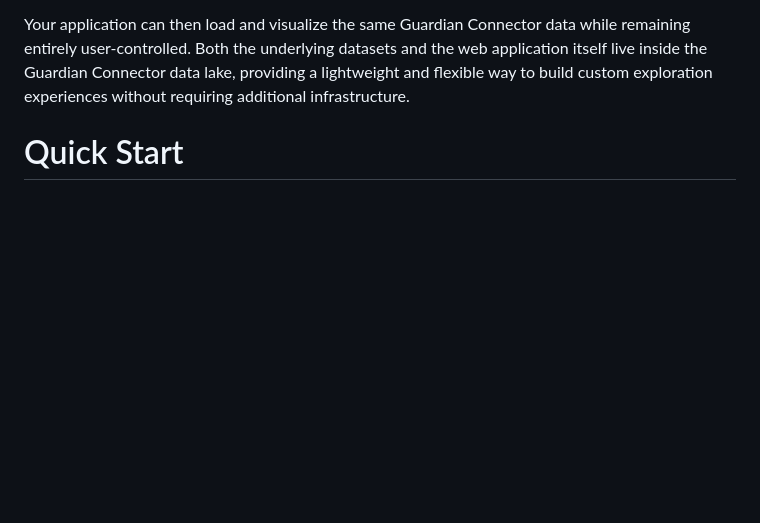
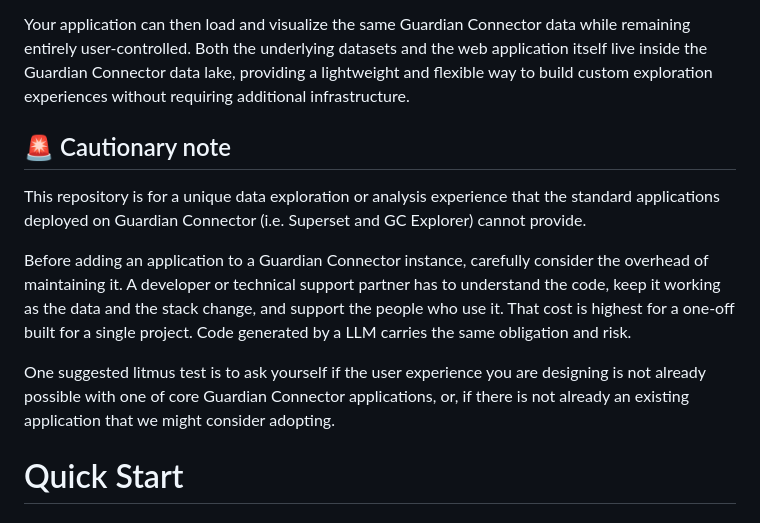
Before and after one commit to ConservationMetrics/gc-http-server, a Markdown page: README.md, the part around the change. Drawn GitHub-style; blank space fills up the shorter version.

Commit message:
Add cautionary note

```diff
--- a/README.md
+++ b/README.md
@@ -59,6 +59,14 @@ In that case, you can:
 - Configure this HTTP server to serve that directory.
 
 Your application can then load and visualize the same Guardian Connector data while remaining entirely user-controlled. Both the underlying datasets and the web application itself live inside the Guardian Connector data lake, providing a lightweight and flexible way to build custom exploration experiences without requiring additional infrastructure.
+
+## 🚨 Cautionary note
+
+This repository is for a unique data exploration or analysis experience that the standard applications deployed on Guardian Connector (i.e. Superset and GC Explorer) cannot provide.
+
+Before adding an application to a Guardian Connector instance, carefully consider the overhead of maintaining it. A developer or technical support partner has to understand the code, keep it working as the data and the stack change, and support the people who use it. That cost is highest for a one-off built for a single project. Code generated by a LLM carries the same obligation and risk.
+
+One suggested litmus test is to ask yourself if the user experience you are designing is not already possible with one of core Guardian Connector applications, or, if there is not already an existing application that we might consider adopting.
 
 # Quick Start
 
```
